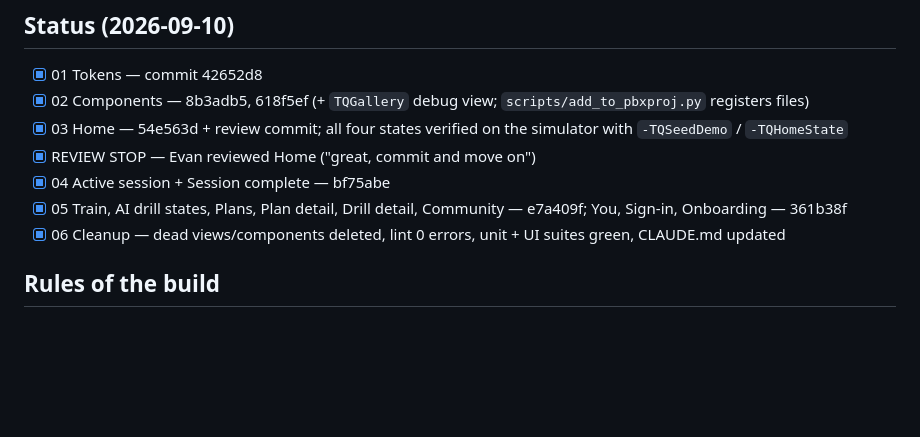
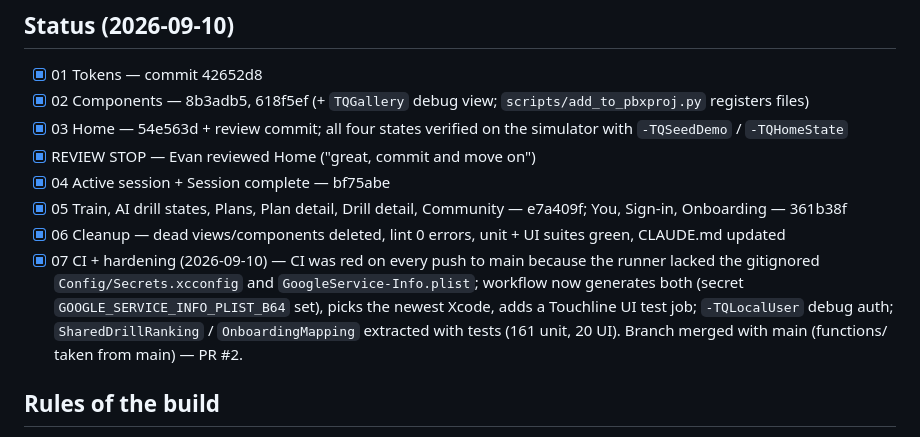
Before and after one commit to evantakahashi/TechnIQ, a Markdown page: tasks/todo.md, the part around the change. Drawn GitHub-style; blank space fills up the shorter version.

Commit message:
docs: todo status for CI hardening step

```diff
--- a/tasks/todo.md
+++ b/tasks/todo.md
@@ -17,6 +17,7 @@ Values come from the HTML inline styles, never estimated from PNGs.
 - [x] 04 Active session + Session complete — bf75abe
 - [x] 05 Train, AI drill states, Plans, Plan detail, Drill detail, Community — e7a409f; You, Sign-in, Onboarding — 361b38f
 - [x] 06 Cleanup — dead views/components deleted, lint 0 errors, unit + UI suites green, CLAUDE.md updated
+- [x] 07 CI + hardening (2026-09-10) — CI was red on every push to main because the runner lacked the gitignored `Config/Secrets.xcconfig` and `GoogleService-Info.plist`; workflow now generates both (secret `GOOGLE_SERVICE_INFO_PLIST_B64` set), picks the newest Xcode, adds a Touchline UI test job; `-TQLocalUser` debug auth; `SharedDrillRanking` / `OnboardingMapping` extracted with tests (161 unit, 20 UI). Branch merged with main (functions/ taken from main) — PR #2.
 
 ## Rules of the build
 - Token NAMES in DesignSystem.swift stay; VALUES change (spec §2–4). Shadows → clear. Gradients → removed.
```
